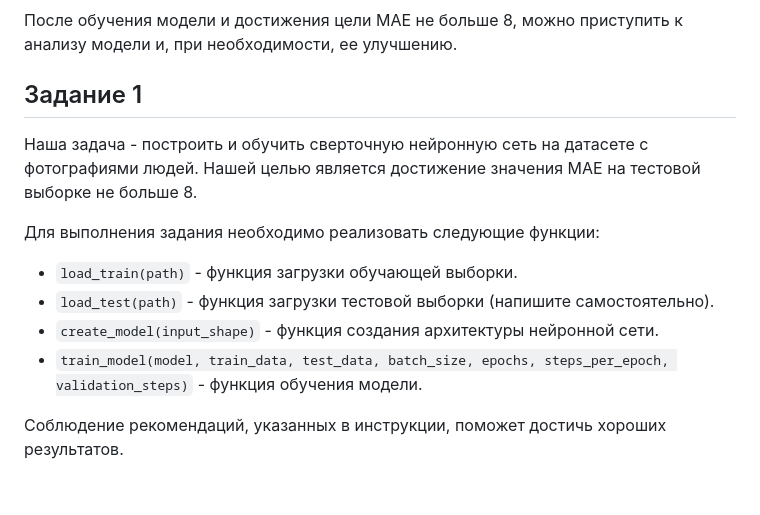
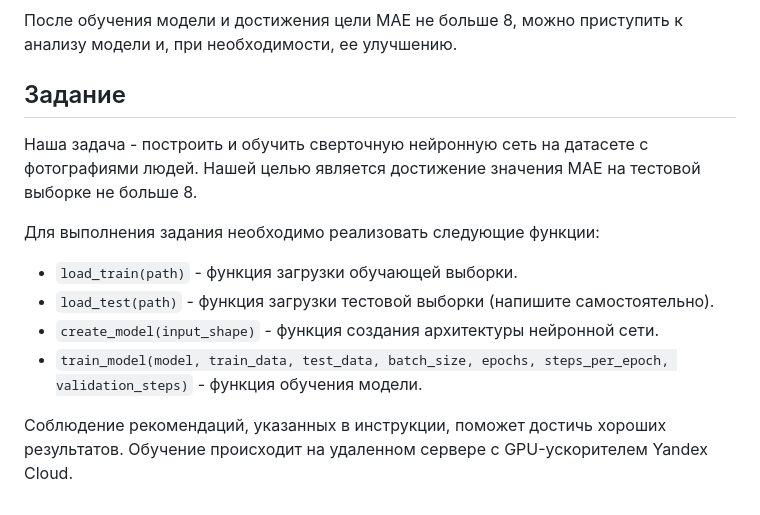
Before and after one commit to GasimV/Yandex.Practicum, a Markdown page: Data Science/CV Determining Buyer Age/README.md, the part around the change. GitHub-like rendering.

Commit message:
Modified README in CV Determining Buyer Age

```diff
--- a/Data Science/CV Determining Buyer Age/README.md
+++ b/Data Science/CV Determining Buyer Age/README.md
@@ -39,7 +39,7 @@
 
 После обучения модели и достижения цели MAE не больше 8, можно приступить к анализу модели и, при необходимости, ее улучшению.
 
-## Задание 1
+## Задание
 
 Наша задача - построить и обучить сверточную нейронную сеть на датасете с фотографиями людей. Нашей целью является достижение значения MAE на тестовой выборке не больше 8.
 
@@ -50,4 +50,4 @@
 - `create_model(input_shape)` - функция создания архитектуры нейронной сети.
 - `train_model(model, train_data, test_data, batch_size, epochs, steps_per_epoch, validation_steps)` - функция обучения модели.
 
-Соблюдение рекомендаций, указанных в инструкции, поможет достичь хороших результатов.
+Соблюдение рекомендаций, указанных в инструкции, поможет достичь хороших результатов. Обучение происходит на удаленном сервере с GPU-ускорителем Yandex Cloud.
```
